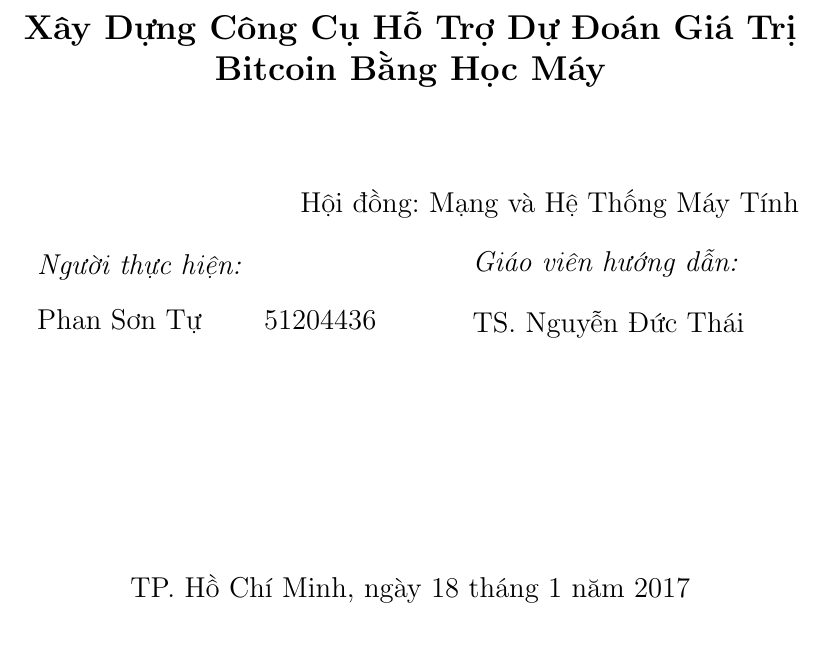
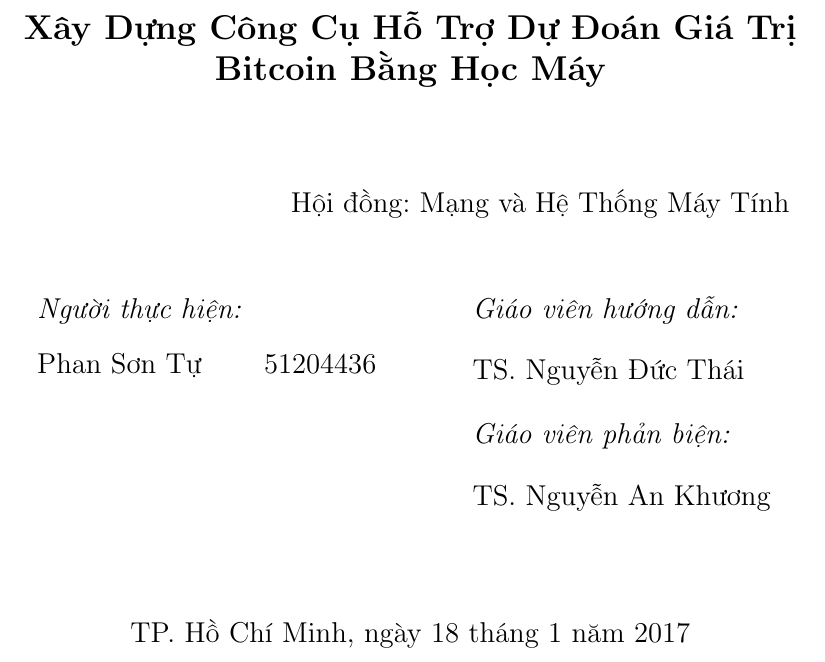
Before and after one commit to sontuphan/Thesis, a LaTeX thesis (Doc/thesis.tex, which reads Doc/title_page_1.tex): part of page 1 of 50, cut so that both start at the same text. Compiled offline with pdfLaTeX.

Commit message:
phanbien:

```diff
--- a/Doc/title_page_1.tex
+++ b/Doc/title_page_1.tex
@@ -29,13 +29,14 @@
 \begin{flushright}
 \vspace{1cm}
 \large Hội đồng: Mạng và Hệ Thống Máy Tính
+\vspace{1cm}
 \end{flushright}
 
 %----------------------------------------------------------------------------------------
 %	AUTHOR SECTION
 %----------------------------------------------------------------------------------------
 
-\begin{minipage}{0.5\textwidth}
+\begin{minipage}[t]{0.5\textwidth}
 \begin{flushleft} \large
 \emph{Người thực hiện:}
 \begin{tabbing}
@@ -48,15 +49,20 @@
 \begin{minipage}{0.2\textwidth}
 \end{minipage}
 ~
-\begin{minipage}{0.4\textwidth}
+\begin{minipage}[t]{0.4\textwidth}
 \begin{flushleft} \large
 \emph{Giáo viên hướng dẫn:}\\
 \begin{tabbing}
 \hspace{4cm}\= \kill
 TS. Nguyễn Đức Thái
 \end{tabbing}
+\emph{Giáo viên phản biện:}\\
+\begin{tabbing}
+\hspace{4cm}\= \kill
+TS. Nguyễn An Khương
+\end{tabbing}
 \end{flushleft}
-\end{minipage}\\[4cm]
+\end{minipage}\\[1.75cm]
 
 % If you don't want a supervisor, uncomment the two lines below and remove the section above
 %\Large \emph{Author:}\\
@@ -66,7 +72,7 @@
 %	DATE SECTION
 %----------------------------------------------------------------------------------------
 
-{\large TP. Hồ Chí Minh, \MakeLowercase{\today}}\\[3cm] % Date, change the \today to a set date
+{\large TP. Hồ Chí Minh, \MakeLowercase{\today}}\\[2cm] % Date, change the \today to a set date
 % if you want to be precise
 
 %----------------------------------------------------------------------------------------
```
Also changed, not shown: Doc/thesis.pdf, 1 other file.
